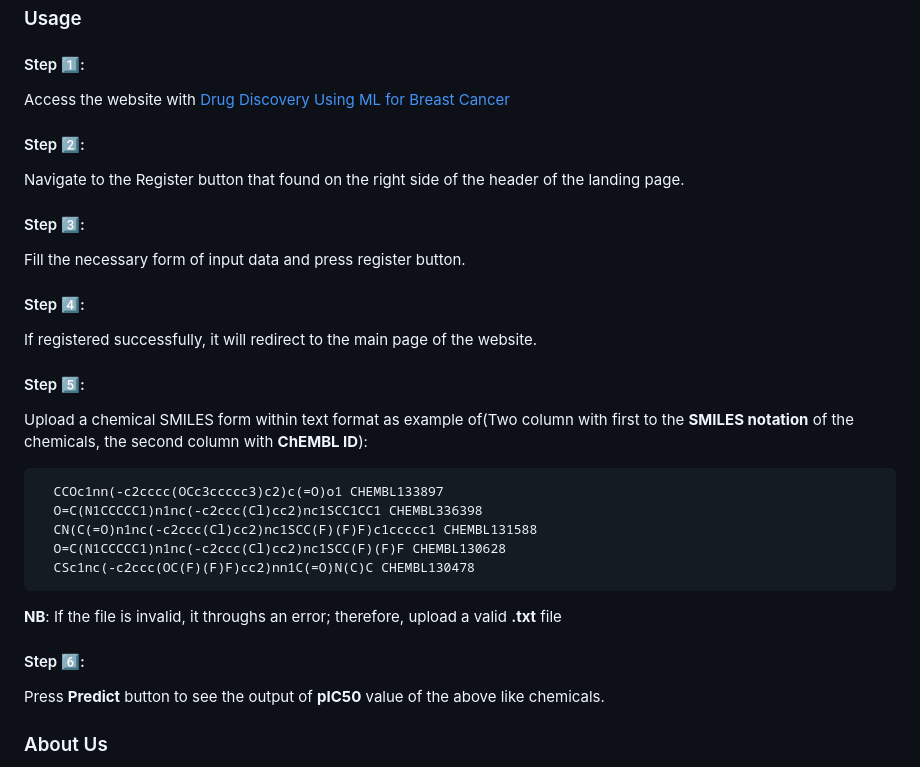
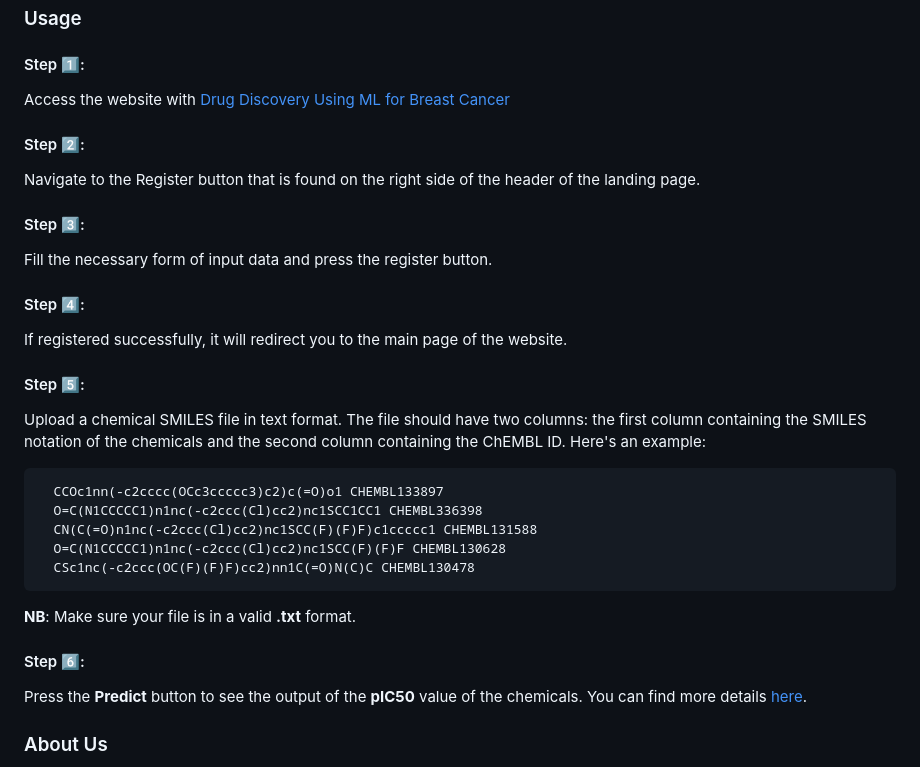
Before and after one commit to getdaniel/bc-drug, a Markdown page: README.md, the part around the change. GitHub-like rendering.

Commit message:
optimized steps

````diff
--- a/README.md
+++ b/README.md
@@ -33,19 +33,19 @@
 
 ### Usage
 #### Step :one::
-  Access the website with [Drug Discovery Using ML for Breast Cancer](https://getdaniel.github.io/bc-drug/)
+Access the website with [Drug Discovery Using ML for Breast Cancer](https://getdaniel.github.io/bc-drug/)
 
 #### Step :two::
-  Navigate to the Register button that found on the right side of the header of the landing page.
+Navigate to the Register button that is found on the right side of the header of the landing page.
 
 #### Step :three::
-  Fill the necessary form of input data and press register button.
+Fill the necessary form of input data and press the register button.
 
 #### Step :four::
-  If registered successfully, it will redirect to the main page of the website.
+If registered successfully, it will redirect you to the main page of the website.
 
 #### Step :five::
-  Upload a chemical SMILES form within text format as example of(Two column with first to the **SMILES notation** of the chemicals, the second column with **ChEMBL ID**):
+Upload a chemical SMILES file in text format. The file should have two columns: the first column containing the SMILES notation of the chemicals and the second column containing the ChEMBL ID. Here's an example:
   ```
     CCOc1nn(-c2cccc(OCc3ccccc3)c2)c(=O)o1 CHEMBL133897
     O=C(N1CCCCC1)n1nc(-c2ccc(Cl)cc2)nc1SCC1CC1 CHEMBL336398
@@ -53,10 +53,11 @@
     O=C(N1CCCCC1)n1nc(-c2ccc(Cl)cc2)nc1SCC(F)(F)F CHEMBL130628
     CSc1nc(-c2ccc(OC(F)(F)F)cc2)nn1C(=O)N(C)C CHEMBL130478
   ```
-  **NB**: If the file is invalid, it throughs an error; therefore, upload a valid **.txt** file
+
+**NB**: Make sure your file is in a valid **.txt** format.
 
 #### Step :six::
-  Press **Predict** button to see the output of **pIC50** value of the above like chemicals.
+Press the **Predict** button to see the output of the **pIC50** value of the chemicals. You can find more details [here](https://github.com/getdaniel/bc-drug#description).
 
 ### About Us
 - [getdaniel](https://github.com/getdaniel) - [Gmail](mailto:danielgetaneh2011@gmail.com)
````
